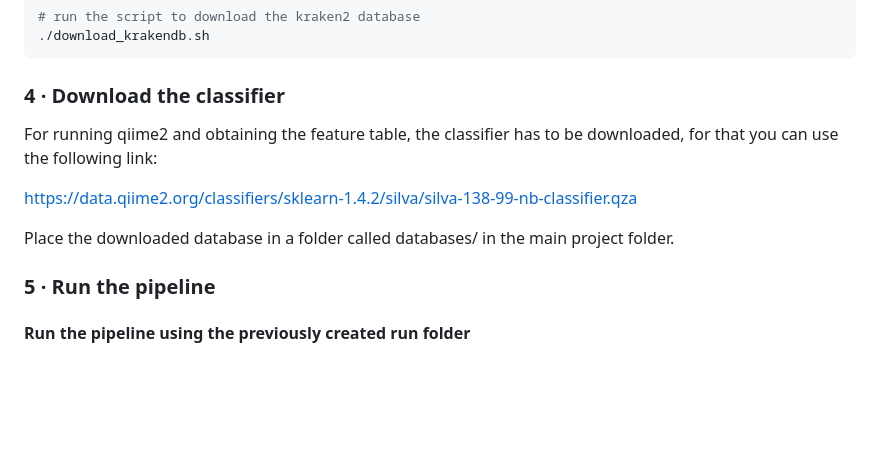
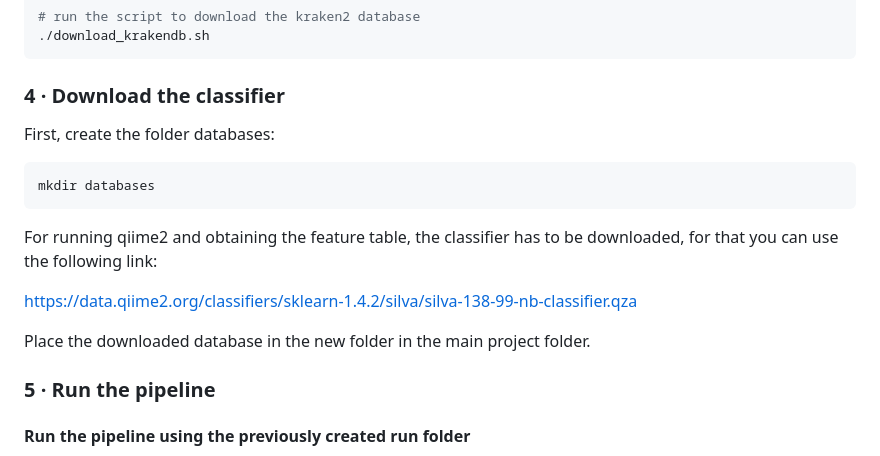
Before and after one commit to egenomics/agb2025, a Markdown page: README.md, the part around the change. GitHub-like rendering; blank space fills up the shorter version.

````diff
--- a/README.md
+++ b/README.md
@@ -123,11 +123,15 @@ chmod +x download_krakendb.sh
 
 ### 4 · Download the classifier
 
+First, create the folder databases:
+```bash
+mkdir databases
+```
 For running qiime2 and obtaining the feature table, the classifier has to be downloaded, for that you can use the following link:
 
 https://data.qiime2.org/classifiers/sklearn-1.4.2/silva/silva-138-99-nb-classifier.qza
 
-Place the downloaded database in a folder called databases/ in the main project folder.
+Place the downloaded database in the new folder in the main project folder.
 
 ### 5 · Run the pipeline
 
````
